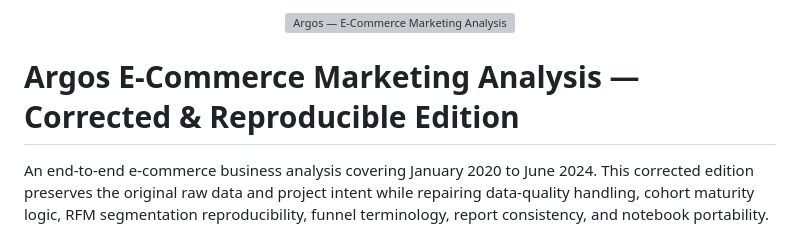
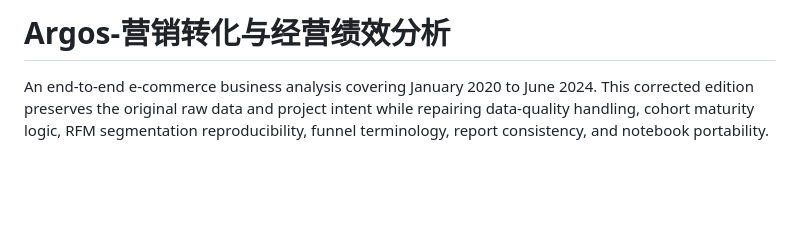
Before and after one commit to Cljin-m/Ecommerce-conversion-performance-analytics, a Markdown page: README.md, the part around the change. Drawn GitHub-style; blank space fills up the shorter version; grey boxes are pictures that could not be loaded.

Commit message:
Update repository homepage title

```diff
--- a/README.md
+++ b/README.md
@@ -1,8 +1,4 @@
-<p align="center">
-  <img src="assets/banner.svg" alt="Argos — E-Commerce Marketing Analysis"/>
-</p>
-
-# Argos E-Commerce Marketing Analysis — Corrected & Reproducible Edition
+# Argos-营销转化与经营绩效分析
 
 An end-to-end e-commerce business analysis covering January 2020 to June 2024. This corrected edition preserves the original raw data and project intent while repairing data-quality handling, cohort maturity logic, RFM segmentation reproducibility, funnel terminology, report consistency, and notebook portability.
 
```
